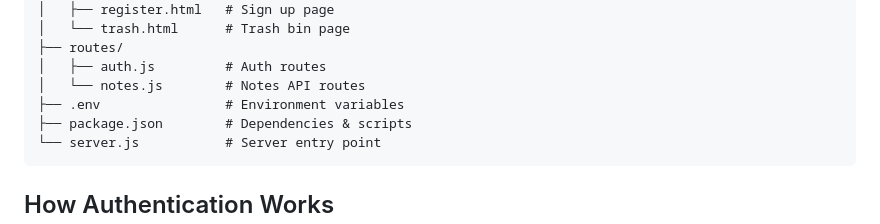
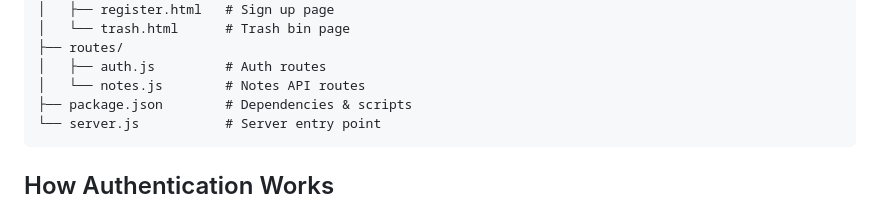
Before and after one commit to Keerat06/notes-heaven, a Markdown page: README.md, the part around the change. GitHub-like rendering.

Commit message:
Remove .env from project structure diagram in README

````diff
--- a/README.md
+++ b/README.md
@@ -46,7 +46,6 @@ notesHeaven2/
 ├── routes/
 │   ├── auth.js         # Auth routes
 │   └── notes.js        # Notes API routes
-├── .env                # Environment variables
 ├── package.json        # Dependencies & scripts
 └── server.js           # Server entry point
 ```
````
